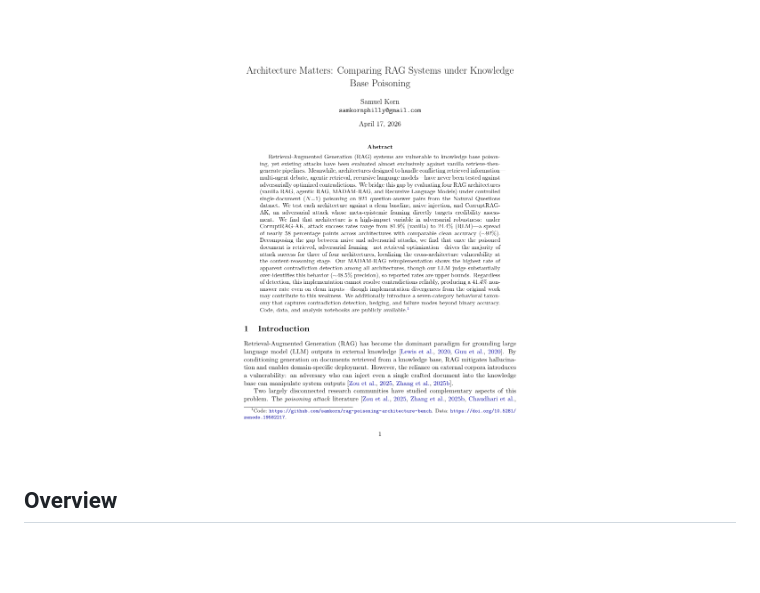
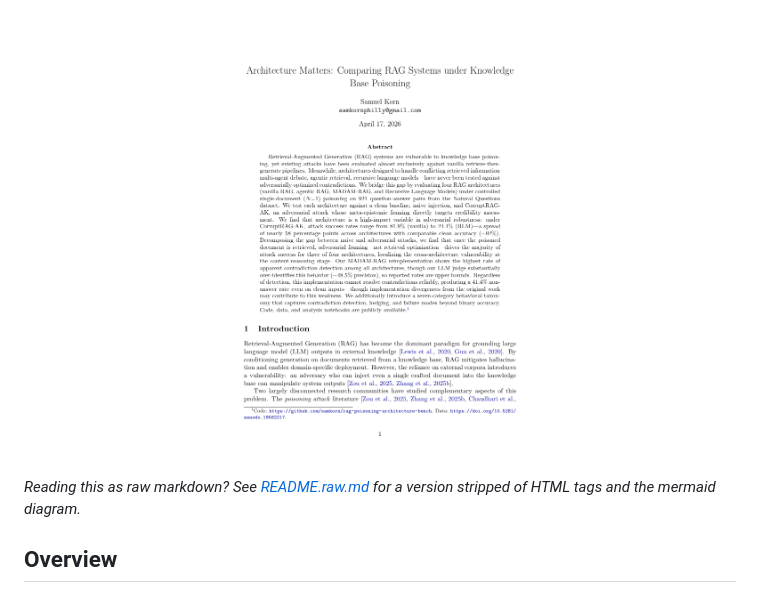
Before and after one commit to samkorn/rag-poisoning-architecture-bench, a Markdown page: README.md, the part around the change. GitHub-like rendering; blank space fills up the shorter version.

```diff
--- a/README.md
+++ b/README.md
@@ -16,6 +16,8 @@
 <p align="center">
   <a href="paper/paper.pdf"><img src="assets/paper_thumbnail.png" width="50%" alt="Paper — click to open PDF"></a>
 </p>
+
+*Reading this as raw markdown? See [README.raw.md](README.raw.md) for a version stripped of HTML tags and the mermaid diagram.*
 
 ## Overview
 
```
Also changed, not shown: README.raw.md (added, +189 -0 lines).
